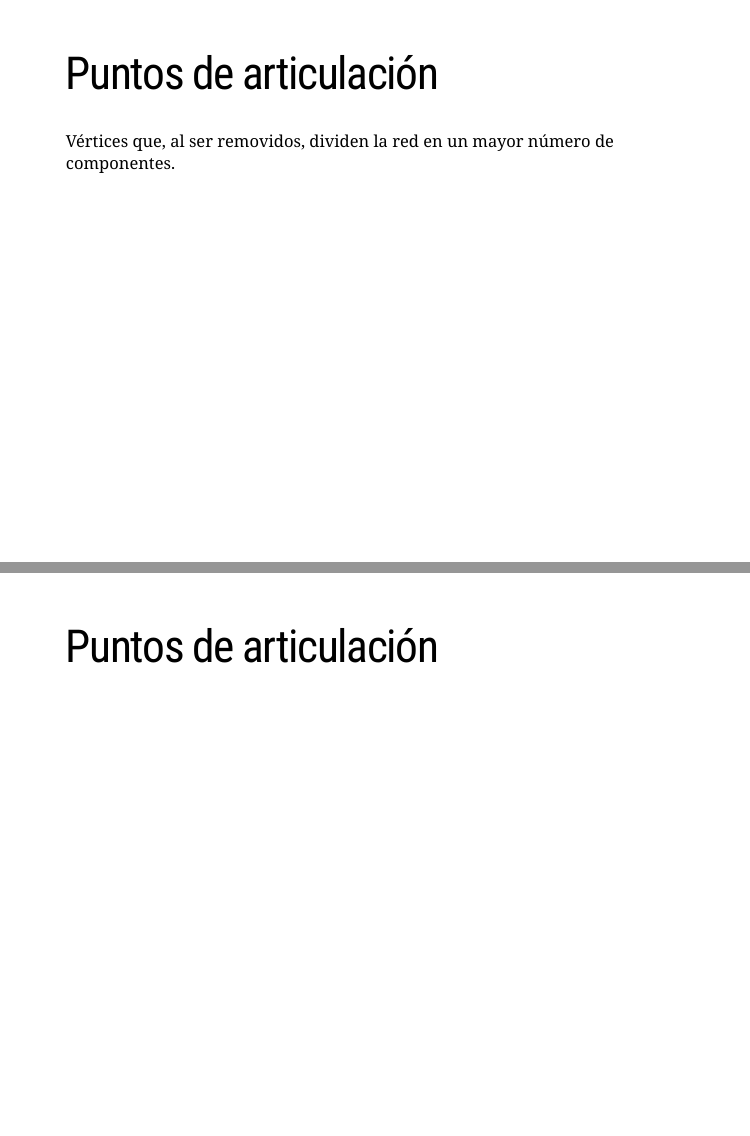
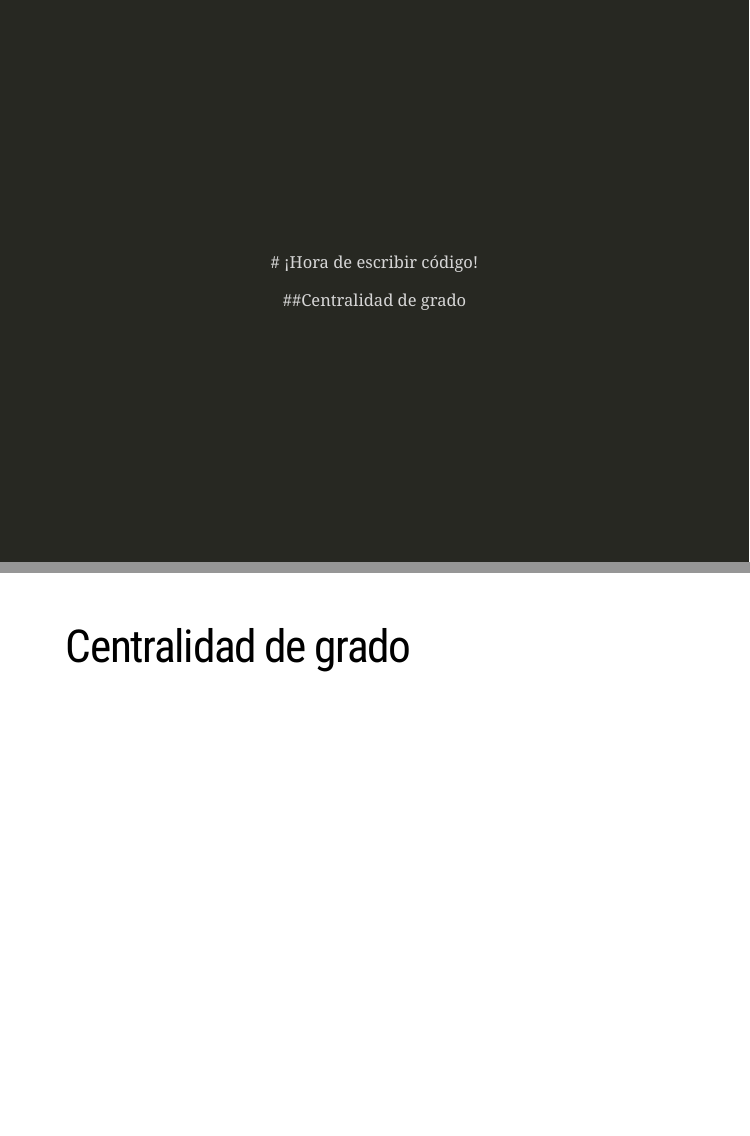
Before and after one commit to mcramosf/analisis_redes_RLP_slides, an R Markdown document (Intro_Nets_slides.Rmd): pages 36 and 37 of 39 before the commit and pages 35 and 36 of 41 after it, joined at a grey line. Rendered offline with R 4.5, knitr and Pandoc, with nearby package versions; the code chunks are not run, so their results and figures are left out; the slides are laid out offline by our stand-in for remark.js, each with all of its steps uncovered, in fonts that may differ from those the slides ask for, and without slide numbers, shadows or browser add-ons; a font, style sheet, LaTeX package, included part or bibliography that could not be used is replaced or left out.

Commit message:
added transition to coding slides

````diff
--- a/Intro_Nets_slides.Rmd
+++ b/Intro_Nets_slides.Rmd
@@ -690,6 +690,12 @@ plot(g5,
      edge.arrow.size = 0)
 ```
 ]
+---
+class: inverse, center, middle
+
+.center[# ¡Hora de escribir código!]
+
+.center[##Centralidad de grado]
 
 ---
 class: left, top
````
Also changed, not shown: Intro_Nets_slides.html, Intro_Nets_slides_files/figure-html/unnamed-chunk-10-1.png, Intro_Nets_slides_files/figure-html/unnamed-chunk-11-1.png, Intro_Nets_slides_files/figure-html/unnamed-chunk-22-1.png, Intro_Nets_slides_files/figure-html/unnamed-chunk-23-1.png, Intro_Nets_slides_files/figure-html/unnamed-chunk-28-1.png, Intro_Nets_slides_files/figure-html/unnamed-chunk-29-1.png, Intro_Nets_slides_files/figure-html/unnamed-chunk-30-1.png, Intro_Nets_slides_files/figure-html/unnamed-chunk-32-1.png, Intro_Nets_slides_files/figure-html/unnamed-chunk-34-1.png, Intro_Nets_slides_files/figure-html/unnamed-chunk-35-1.png, Intro_Nets_slides_files/figure-html/unnamed-chunk-4-1.png, Intro_Nets_slides_files/figure-html/unnamed-chunk-5-1.png, Intro_Nets_slides_files/figure-html/unnamed-chunk-6-1.png, 4 more files, 1 other file.
